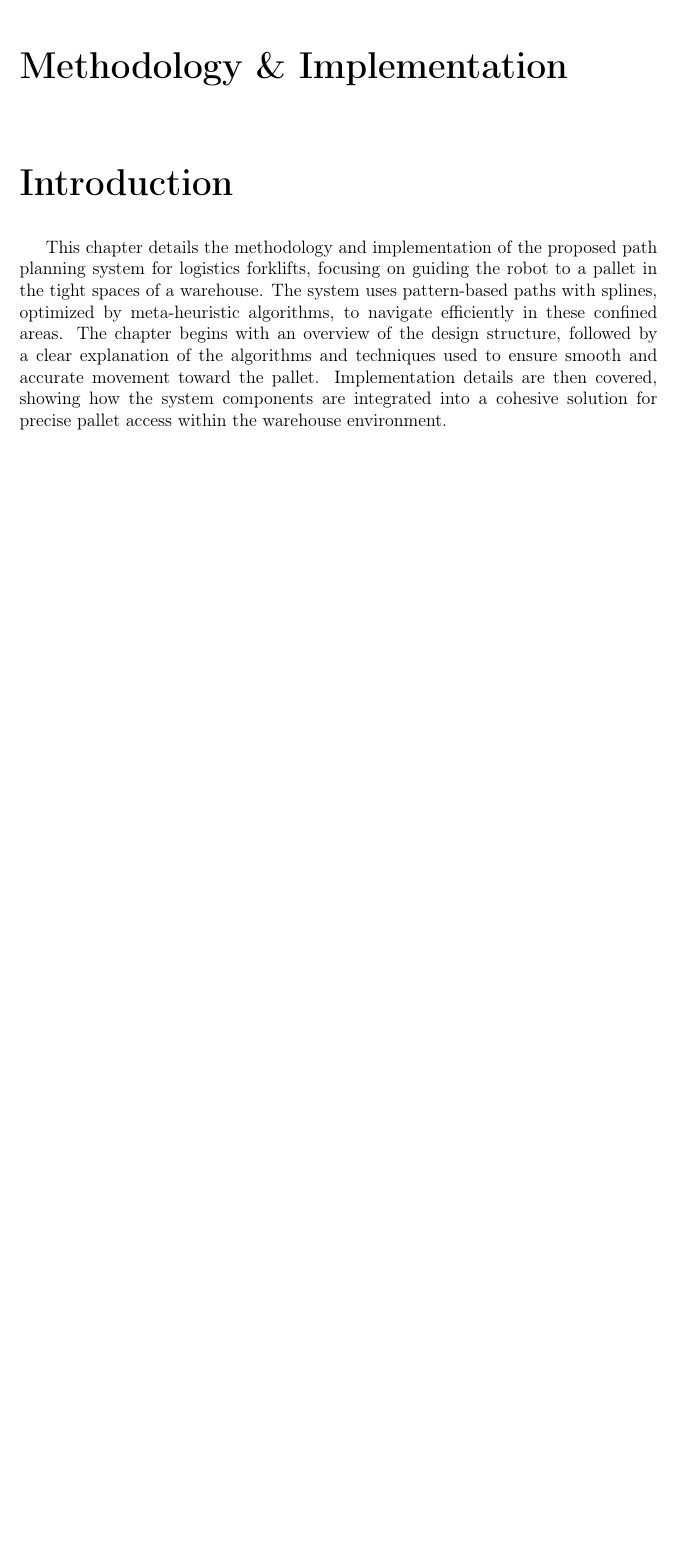
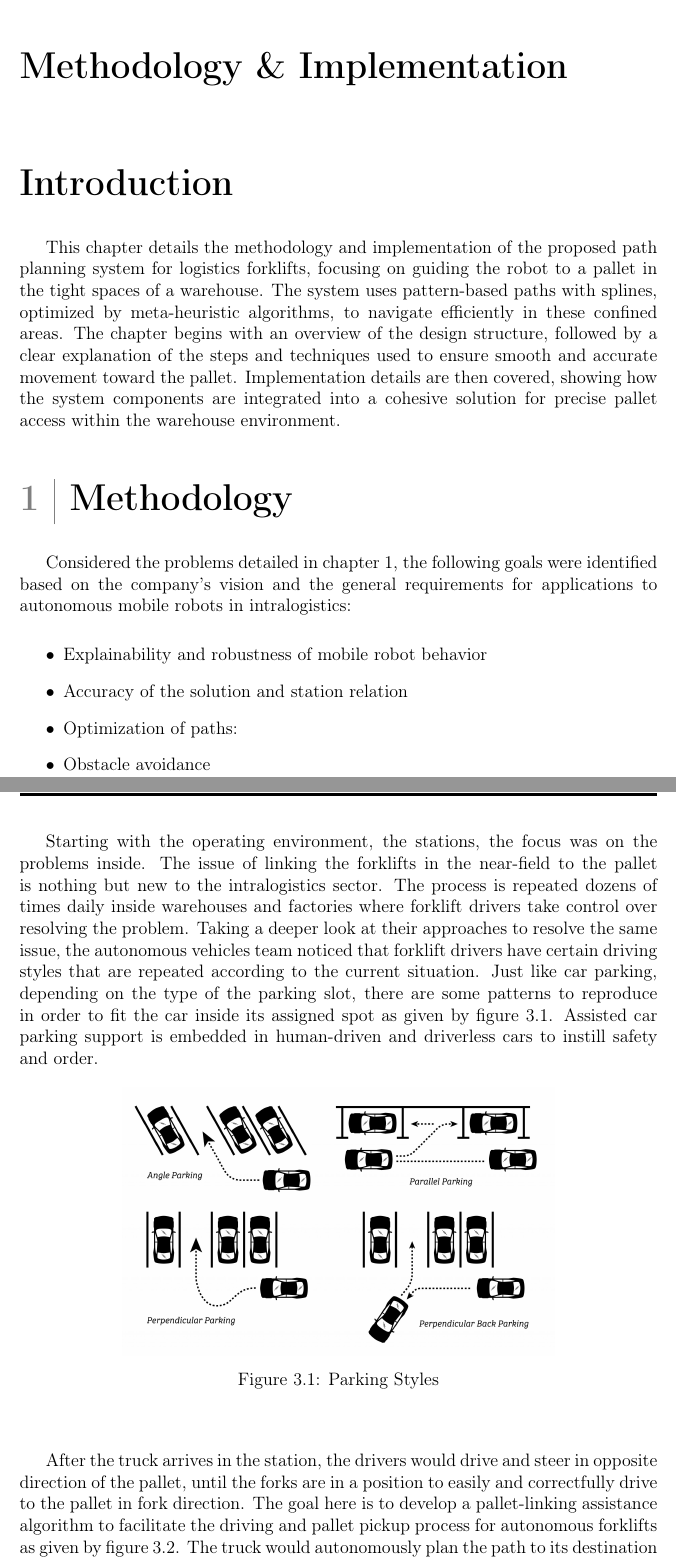
Before and after one commit to IlefatKion/Thesis, a LaTeX thesis (main.tex, which reads chapters/chap2.tex): part of page 56 of 64 before the commit and two parts of pages 56 and 57 of 66 after it, the two joined at a grey line, cut so that both start at the same text, the shorter picture padded with empty space. Compiled offline with pdfLaTeX.

Commit message:
methodoloy-steps

```diff
--- a/chapters/chap2.tex
+++ b/chapters/chap2.tex
@@ -6,6 +6,40 @@
 This chapter details the methodology and implementation of the proposed path planning system for logistics forklifts,
 focusing on guiding the robot to a pallet in the tight spaces of a warehouse. The system uses pattern-based paths with
 splines, optimized by meta-heuristic algorithms, to navigate efficiently in these confined areas. The chapter begins with
-an overview of the design structure, followed by a clear explanation of the algorithms and techniques used to ensure
+an overview of the design structure, followed by a clear explanation of the steps and techniques used to ensure
 smooth and accurate movement toward the pallet. Implementation details are then covered, showing how the system
 components are integrated into a cohesive solution for precise pallet access within the warehouse environment.
+
+\section{Methodology }
+%goals and overall approach of the methodology
+Considered the problems detailed in chapter 1, the following goals were identified based on the company's vision and the
+general requirements for applications to autonomous mobile robots in intralogistics:
+\begin{itemize}
+    \item Explainability and robustness of mobile robot behavior
+    \item Accuracy of the solution and station relation
+    \item Optimization of paths:
+    \item Obstacle avoidance
+\end{itemize}
+
+Starting with the operating environment, the stations, the focus was on the problems inside. The issue of linking
+the forklifts in the near-field to the pallet is nothing but new to the intralogistics sector.
+The process is repeated dozens of times daily inside warehouses and factories where forklift drivers take control over
+resolving the problem. Taking a deeper look at their approaches to resolve the same issue, the autonomous vehicles team
+noticed that forklift drivers have certain driving styles that are repeated according to the current situation.
+Just like car parking, depending on the type of the parking slot, there are some patterns to reproduce in order to fit
+the car inside its assigned spot as given by figure \ref{Parking Styles}. Assisted car parking support is
+embedded in human-driven and driverless cars to instill safety and order.
+
+\begin{figure}
+    [H]
+    \begin{center}
+    \includegraphics[width=4in]{images/Chap2/perpendicular-parking-a-lot-scaled.jpg}\\
+    \caption{Parking Styles}
+    \label{Parking Styles}
+    \end{center}
+\end{figure}
+
+After the truck arrives in the station, the drivers would drive and steer in opposite direction of the pallet, until the
+forks are in a position to easily and correctfully drive to the pallet in fork direction.
+The goal here is to develop a pallet-linking assistance algorithm to facilitate the driving and pallet pickup process for
+autonomous forklifts as given by figure \ref{pattern}. The truck would autonomously plan the path to its destination
```
Also changed, not shown: main.tex (+1 -0 lines), images/Chap2/perpendicular-parking-a-lot-scaled.jpg (added), images/Chap2/station-with-subpolygones.png (added), images/Chap2/station-without-subpolygones.png (added), chapters/chap2.tex (10 more changed lines), 9 other files.
